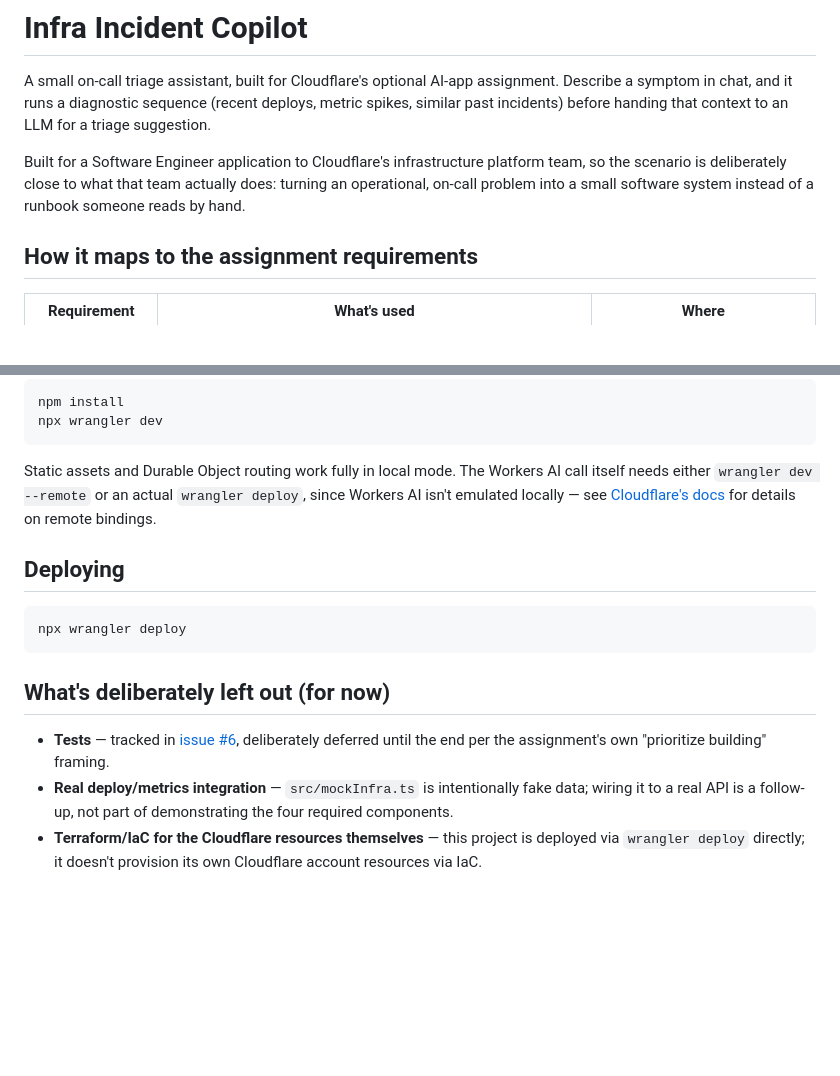
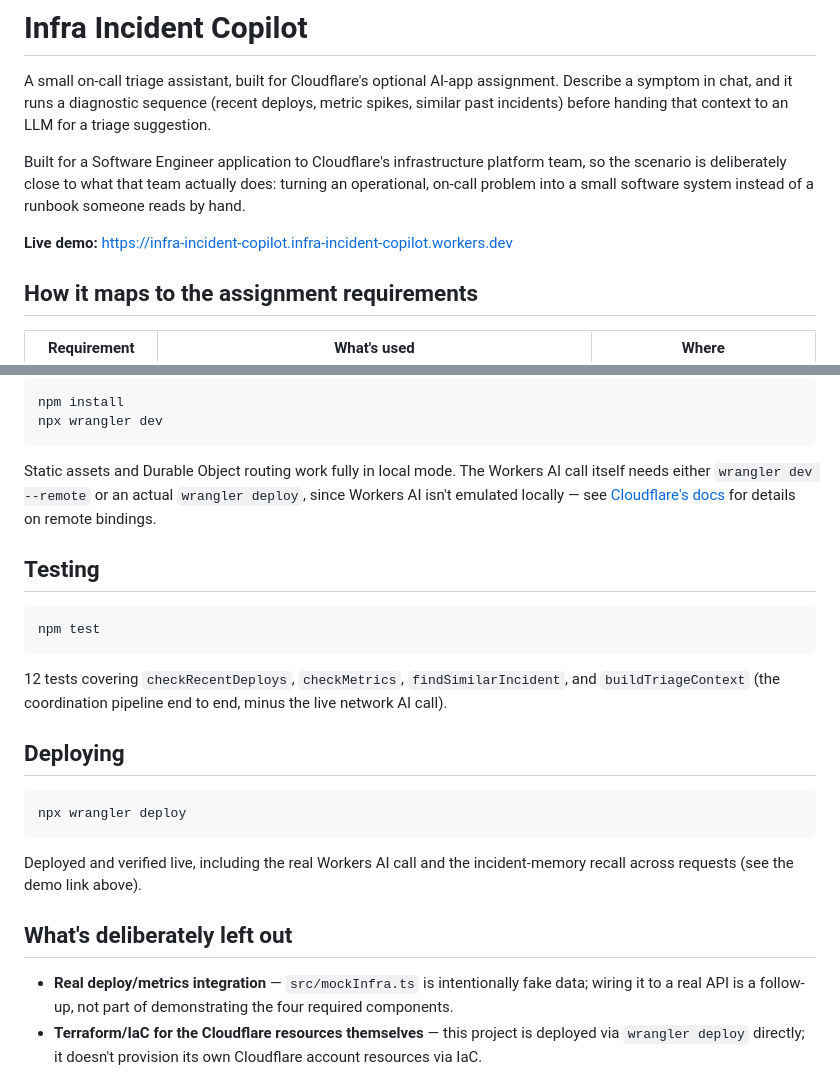
Before and after one commit to Samanyu-dev/infra-incident-copilot, a Markdown page: README.md, 2 parts joined by grey strips. GitHub-like rendering; blank space fills up the shorter version.

Commit message:
Add live demo link, mark deploy/tests as verified
Deployed and confirmed live: the AI-backed triage call and cross-request
incident memory both work as intended.

````diff
--- a/README.md
+++ b/README.md
@@ -7,6 +7,8 @@ incidents) before handing that context to an LLM for a triage suggestion.
 Built for a Software Engineer application to Cloudflare's infrastructure platform team, so the
 scenario is deliberately close to what that team actually does: turning an operational, on-call
 problem into a small software system instead of a runbook someone reads by hand.
+
+**Live demo:** https://infra-incident-copilot.infra-incident-copilot.workers.dev
 
 ## How it maps to the assignment requirements
 
@@ -62,16 +64,26 @@ needs either `wrangler dev --remote` or an actual `wrangler deploy`, since Worke
 emulated locally — see [Cloudflare's docs](https://developers.cloudflare.com/workers/development-testing/)
 for details on remote bindings.
 
+## Testing
+
+```bash
+npm test
+```
+
+12 tests covering `checkRecentDeploys`, `checkMetrics`, `findSimilarIncident`, and
+`buildTriageContext` (the coordination pipeline end to end, minus the live network AI call).
+
 ## Deploying
 
 ```bash
 npx wrangler deploy
 ```
 
-## What's deliberately left out (for now)
+Deployed and verified live, including the real Workers AI call and the incident-memory recall
+across requests (see the demo link above).
 
-- **Tests** — tracked in [issue #6](https://github.com/Samanyu-dev/infra-incident-copilot/issues/6),
-  deliberately deferred until the end per the assignment's own "prioritize building" framing.
+## What's deliberately left out
+
 - **Real deploy/metrics integration** — `src/mockInfra.ts` is intentionally fake data; wiring it to
   a real API is a follow-up, not part of demonstrating the four required components.
 - **Terraform/IaC for the Cloudflare resources themselves** — this project is deployed via
````
